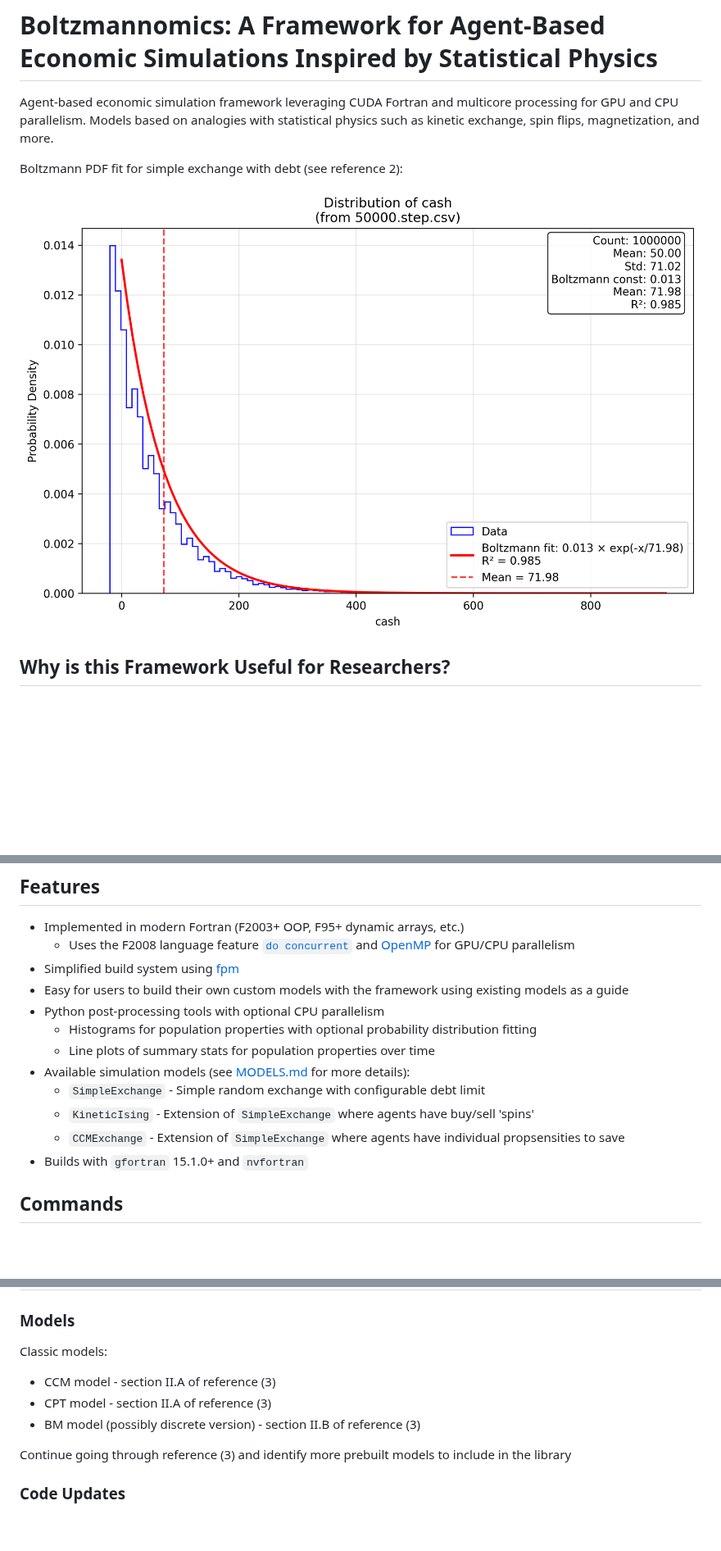
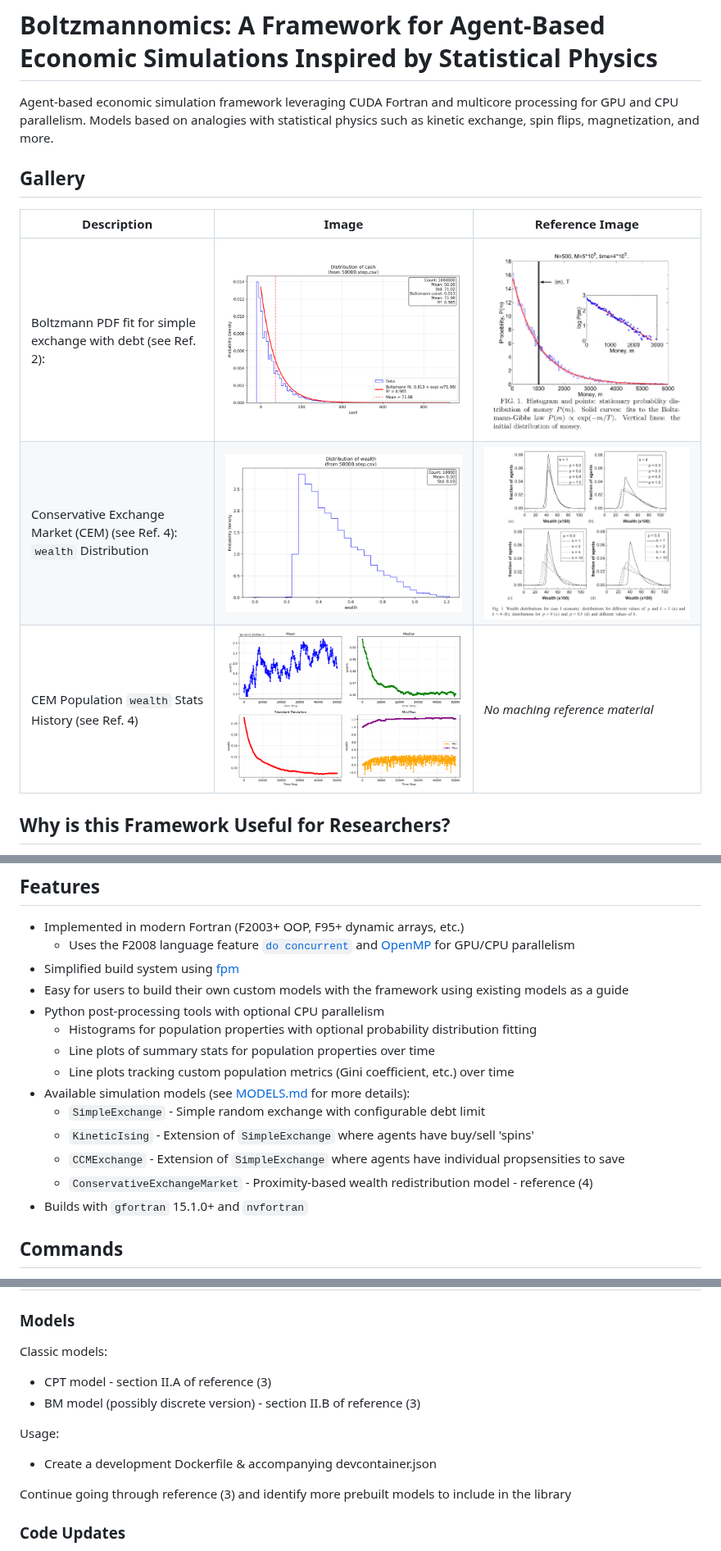
Before and after one commit to ianfr/economic-simulation, a Markdown page: README.md, 3 parts joined by grey strips. Shown at 82% size. Drawn GitHub-style; pictures changed too: images/50000.step_wealth_CEM.png (added), images/ref.CEM.png (added), images/ref.boltzmann.png (added); blank space fills up the shorter version.

Commit message:
Conservative Exchange Market Model added

```diff
--- a/README.md
+++ b/README.md
@@ -2,9 +2,14 @@
 
 Agent-based economic simulation framework leveraging CUDA Fortran and multicore processing for GPU and CPU parallelism. Models based on analogies with statistical physics such as kinetic exchange, spin flips, magnetization, and more.
 
-Boltzmann PDF fit for simple exchange with debt (see reference 2):
+## Gallery
 
-![image](images/50000.step_cash_boltzmann.png "Boltzmann PDF fit for simple exchange with debt")
+| Description | Image | Reference Image |
+|----------|----------|---------|
+| Boltzmann PDF fit for simple exchange with debt (see Ref. 2): | ![image](images/50000.step_cash_boltzmann.png "Boltzmann PDF fit for simple exchange with debt") | ![image](images/ref.boltzmann.png "") |
+| Conservative Exchange Market (CEM) (see Ref. 4): `wealth` Distribution | ![image](images/50000.step_wealth_CEM.png "") | ![image](images/ref.CEM.png "") |
+|CEM Population `wealth` Stats History (see Ref. 4) | ![image](images/wealth_combined_CEM.png "") |  _No maching reference material_ |
+
 
 ## Why is this Framework Useful for Researchers?
 
@@ -21,10 +26,12 @@ Boltzmann PDF fit for simple exchange with debt (see reference 2):
 - Python post-processing tools with optional CPU parallelism
     - Histograms for population properties with optional probability distribution fitting
     - Line plots of summary stats for population properties over time
+    - Line plots tracking custom population metrics (Gini coefficient, etc.) over time
 - Available simulation models (see [MODELS.md](MODELS.md) for more details):
     - `SimpleExchange` - Simple random exchange with configurable debt limit
     - `KineticIsing` - Extension of `SimpleExchange` where agents have buy/sell 'spins'
     - `CCMExchange` - Extension of `SimpleExchange` where agents have individual propsensities to save
+    - `ConservativeExchangeMarket` - Proximity-based wealth redistribution model - reference (4)
 - Builds with `gfortran` 15.1.0+ and `nvfortran`
 
 ## Commands
@@ -93,9 +100,11 @@ See:
 ### Models
 
 Classic models:
-- CCM model - section II.A of reference (3)
 - CPT model - section II.A of reference (3)
 - BM model (possibly discrete version) - section II.B of reference (3)
+
+Usage:
+- Create a development Dockerfile & accompanying devcontainer.json
 
 Continue going through reference (3) and identify more prebuilt models to include in the library
 
```
Also changed, not shown: other parts of README.md (+1 -0 lines), MODELS.md (+68 -1 lines), 3 other files.
